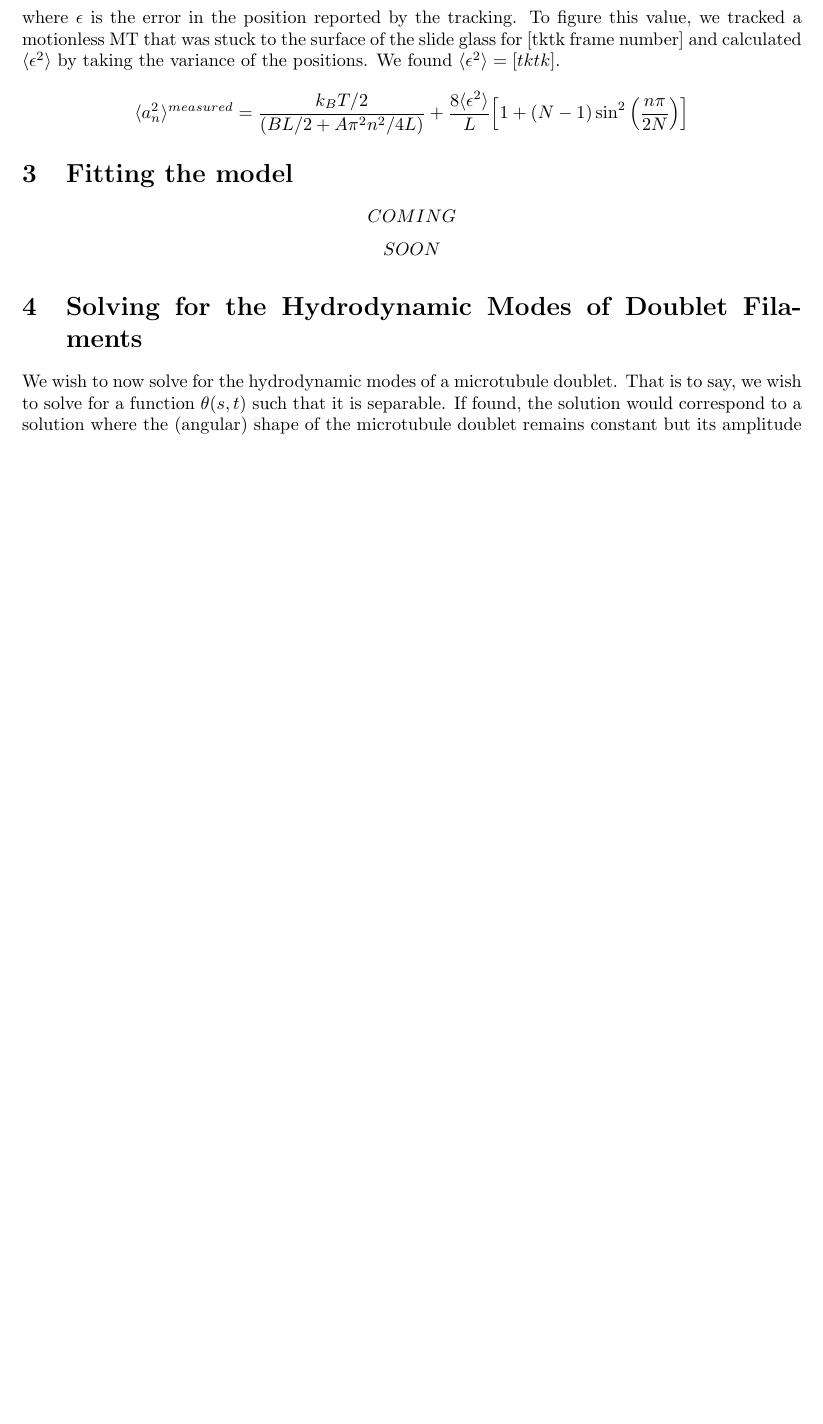
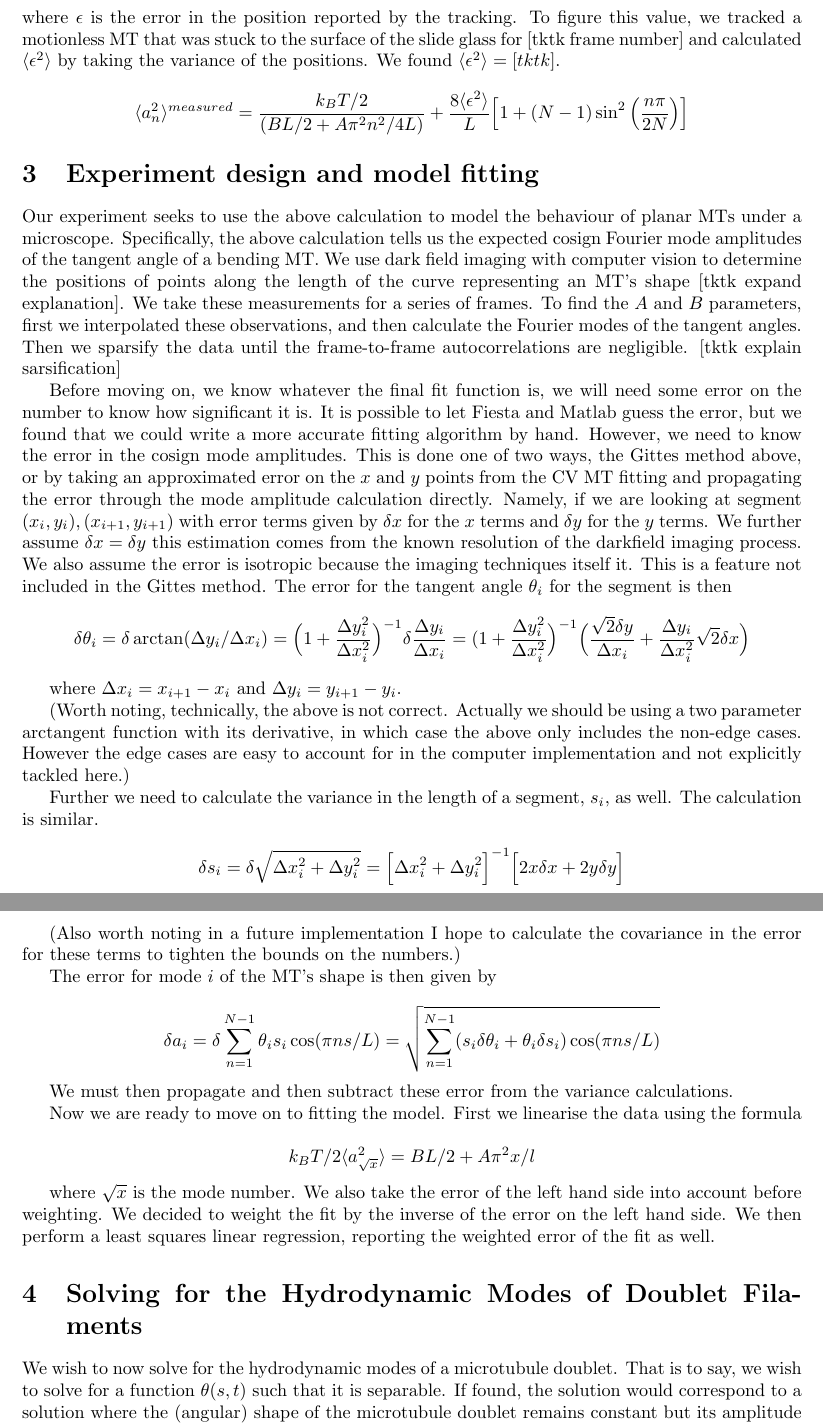
Before and after one commit to GeorgeSaussy/MTAnalysisSuite, a LaTeX document (Writeup/Writeup.tex): part of page 4 of 7 before the commit and two parts of pages 4 and 5 of 8 after it, the two joined at a grey line, cut so that both start at the same text, the shorter picture padded with empty space. Compiled offline with pdfLaTeX.

Commit message:
Write section Experiment design and model fitting

```diff
--- a/Writeup/Writeup.tex
+++ b/Writeup/Writeup.tex
@@ -151,10 +151,34 @@ $$ \langle a_n^2 \rangle^{noise} = \frac{8\langle \epsilon^2 \rangle}{L}\Big [1+
 where $\epsilon$ is the error in the position reported by the tracking. To figure this value, we tracked a motionless MT that was stuck to the surface of the slide glass for [tktk frame number] and calculated  $\langle \epsilon^2 \rangle$ by taking the variance of the positions. We found $\langle \epsilon^2 \rangle = [tktk]$.
 $$ \langle a_n^2 \rangle^{measured}=\frac{k_BT/2}{(BL/2+A\pi^2 n^2 /4L)} + \frac{8\langle \epsilon^2 \rangle}{L}\Big [1+(N-1)\sin^2 \Big (\frac{n\pi}{2N}\Big )\Big ] $$
 
-\section{Fitting the model}
+\section{Experiment design and model fitting}
 
-$$ COMING $$
-$$ SOON $$
+Our experiment seeks to use the above calculation to model the behaviour of planar MTs under a microscope. Specifically, the above calculation tells us the expected cosign Fourier mode amplitudes of the tangent angle of a bending MT. We use dark field imaging with computer vision to determine the positions of points along the length of the curve representing an MT's shape [tktk expand explanation]. We take these measurements for a series of frames. To find the $A$ and $B$ parameters, first we interpolated these observations, and then calculate the Fourier modes of the tangent angles. Then we sparsify the data until the frame-to-frame autocorrelations are negligible. [tktk explain sarsification]
+
+Before moving on, we know whatever the final fit function is, we will need some error on the number to know how significant it is. It is possible to let Fiesta and Matlab guess the error, but we found that we could write a more accurate fitting algorithm by hand. However, we need to know the error in the cosign mode amplitudes. This is done one of two ways, the Gittes method above, or by taking an approximated error on the $x$ and $y$ points from the CV MT fitting and propagating the error through the mode amplitude calculation directly. Namely, if we are looking at segment $(x_i,y_i),(x_{i+1},y_{i+1})$ with error terms given by $\delta x$ for the $x$ terms and $\delta y$ for the $y$ terms. We further assume $\delta x=\delta y$ this estimation comes from the known resolution of the darkfield imaging process. We also assume the error is isotropic because the imaging techniques itself it. This is a feature not included in the Gittes method. The error for the tangent angle $\theta_i$ for the segment is then
+$$ \delta \theta_i=\delta \arctan(\Delta y_i/\Delta x_i) = \Big (1+\frac{\Delta y_i^2}{\Delta x_i^2}\Big )^{-1} \delta \frac{\Delta y_i}{\Delta x_i} = (1+\frac{\Delta y_i^2}{\Delta x_i^2}\Big )^{-1} \Big ( \frac{\sqrt 2 \delta y}{\Delta x_i} + \frac{\Delta y_i}{\Delta x_i^2}\sqrt 2 \delta x \Big ) $$
+
+where $\Delta x_i=x_{i+1}-x_i$ and $\Delta y_i=y_{i+1}-y_i$.
+
+(Worth noting, technically, the above is not correct. Actually we should be using a two parameter arctangent function with its derivative, in which case the above only includes the non-edge cases. However the edge cases are easy to account for in the computer implementation and not explicitly tackled here.)
+
+Further we need to calculate the variance in the length of a segment, $s_i$, as well. The calculation is similar.
+
+$$ \delta s_i = \delta \sqrt{\Delta x_i^2+\Delta y_i^2} = \Big [ \Delta x_i^2 + \Delta y_i^2 \Big ]^{-1} \Big [ 2x\delta x + 2y\delta y \Big ] $$
+
+(Also worth noting in a future implementation I hope to calculate the covariance in the error for these terms to tighten the bounds on the numbers.)
+
+The error for mode $i$ of the MT's shape is then given by
+
+$$ \delta a_i = \delta \sum_{n=1}^{N-1} \theta_i s_i \cos (\pi ns/L) = \sqrt{\sum_{n=1}^{N-1} (s_i \delta \theta_i + \theta_i \delta s_i)\cos (\pi ns/L)} $$
+
+We must then propagate and then subtract these error from the variance calculations.
+
+Now we are ready to move on to fitting the model. First we linearise the data using the formula
+
+$$ k_B T/2\langle a_{\sqrt x}^2 \rangle=BL/2+A\pi^2x/l $$
+
+where $\sqrt x$ is the mode number. We also take the error of the left hand side into account before weighting. We decided to weight the fit by the inverse of the error on the left hand side. We then perform a least squares linear regression, reporting the weighted error of the fit as well.
 
 \section{Solving for the Hydrodynamic Modes of Doublet Filaments}
 
```
Also changed, not shown: Writeup/Writeup.pdf, Writeup/Writeup.tex (6 more changed lines), 2 other files.
